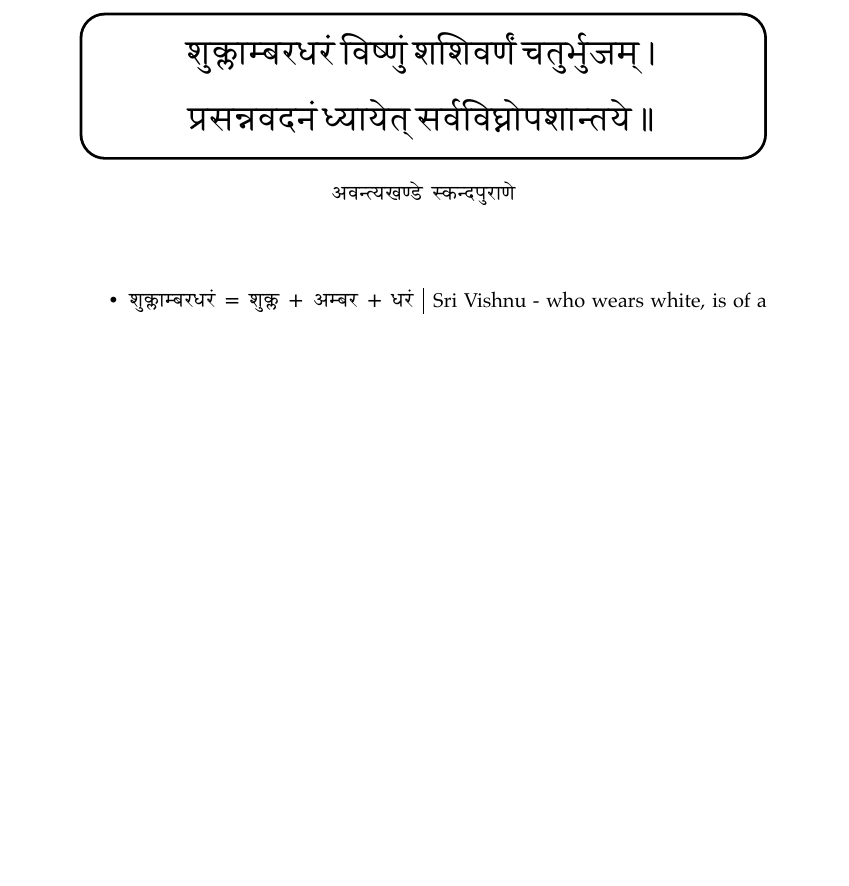
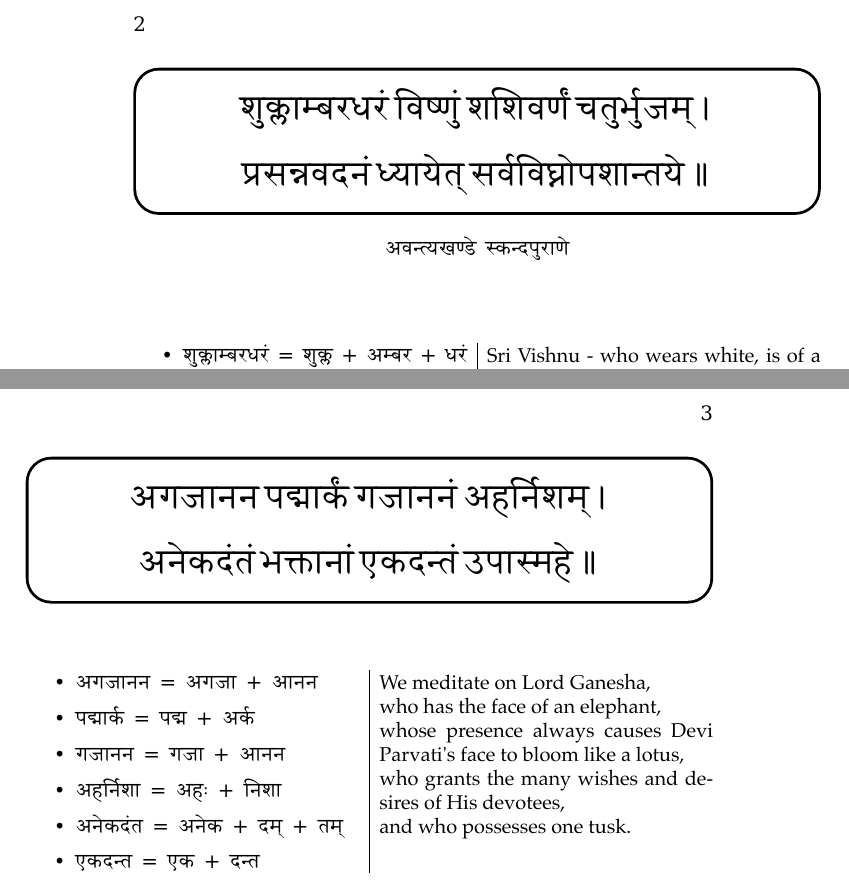
Before and after one commit to shriphani/bhaktyanusmriti, a LaTeX book (main.tex): part of the page before the commit and two parts of pages 2 and 3 of 3 after it, the two joined at a grey line, cut at the place of the change, the shorter picture padded with empty space. The pictures show the PDF file main.pdf that the author committed with the source.

Commit message:
agajanana

```diff
--- a/main.tex
+++ b/main.tex
@@ -73,3 +73,6 @@
 
 \end{multicols}
 
+\clearpage
+
+\begin{Verse}
@@ -75,0 +82,6 @@
+\end{Verse}
+
+\begin{multicols}{2}
+    \setlength{\columnseprule}{0.4pt}
+    \begin{itemize}
+        \item अगजानन = अगजा + आनन
@@ -76 +91,19 @@
+        \item अनेकदंत = अनेक + दम्  + तम्
+        \item एकदन्त = एक + दन्त
+    \end{itemize}
+
+    \columnbreak
+
+    \vspace{10pt}
+    \textenglish{
+        \noindent We meditate on Lord Ganesha,\\
+        who has the face of an elephant,\\
+        whose presence always causes Devi Parvati's face to bloom like a lotus,\\
+        who grants the many wishes and desires of His devotees,\\
+        and who possesses one tusk.
+    }
+
+\end{multicols}
+
+
 \end{document}
```
Also changed, not shown: main.pdf, main.tex (8 more changed lines).
